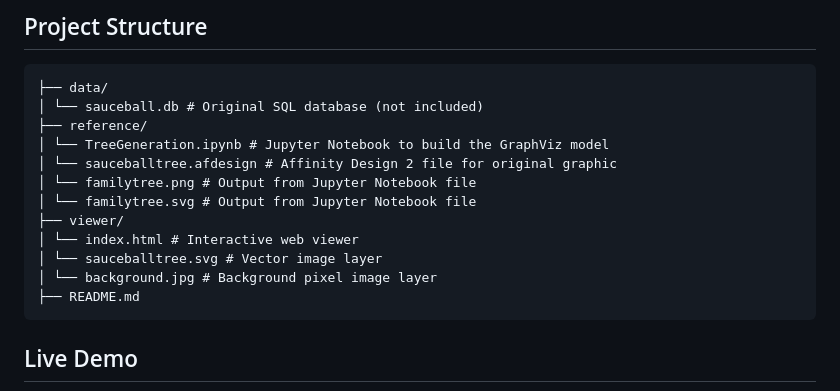
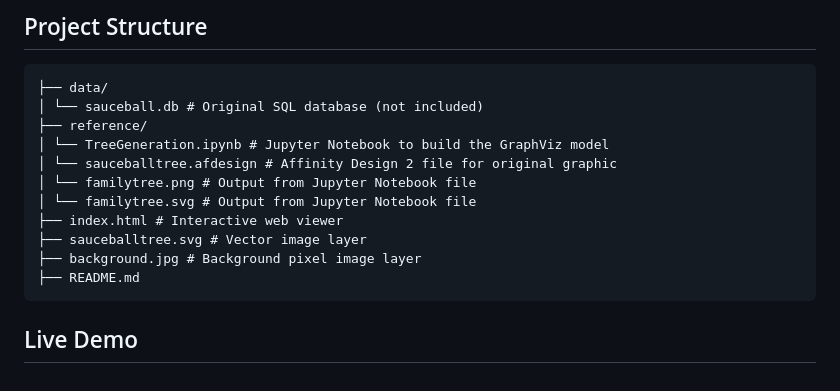
Before and after one commit to kayakalison/familytree, a Markdown page: README.md, the part around the change. GitHub-like rendering.

````diff
--- a/README.md
+++ b/README.md
@@ -25,10 +25,9 @@ Due to the high resolution needed to preserve name readability, the static image
 │ └── sauceballtree.afdesign # Affinity Design 2 file for original graphic
 │ └── familytree.png # Output from Jupyter Notebook file
 │ └── familytree.svg # Output from Jupyter Notebook file
-├── viewer/
-│ └── index.html # Interactive web viewer
-│ └── sauceballtree.svg # Vector image layer
-│ └── background.jpg # Background pixel image layer
+├── index.html # Interactive web viewer
+├── sauceballtree.svg # Vector image layer
+├── background.jpg # Background pixel image layer
 ├── README.md
 ```
 
````
